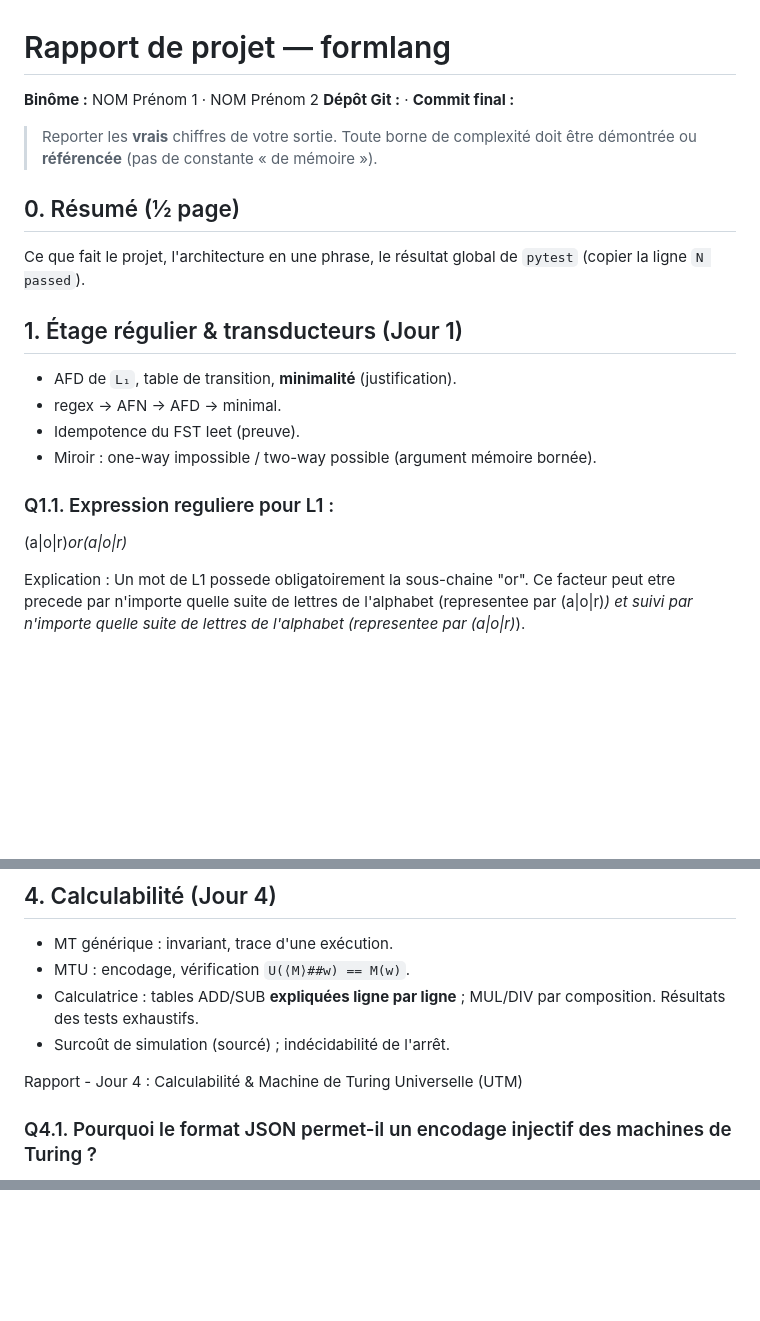
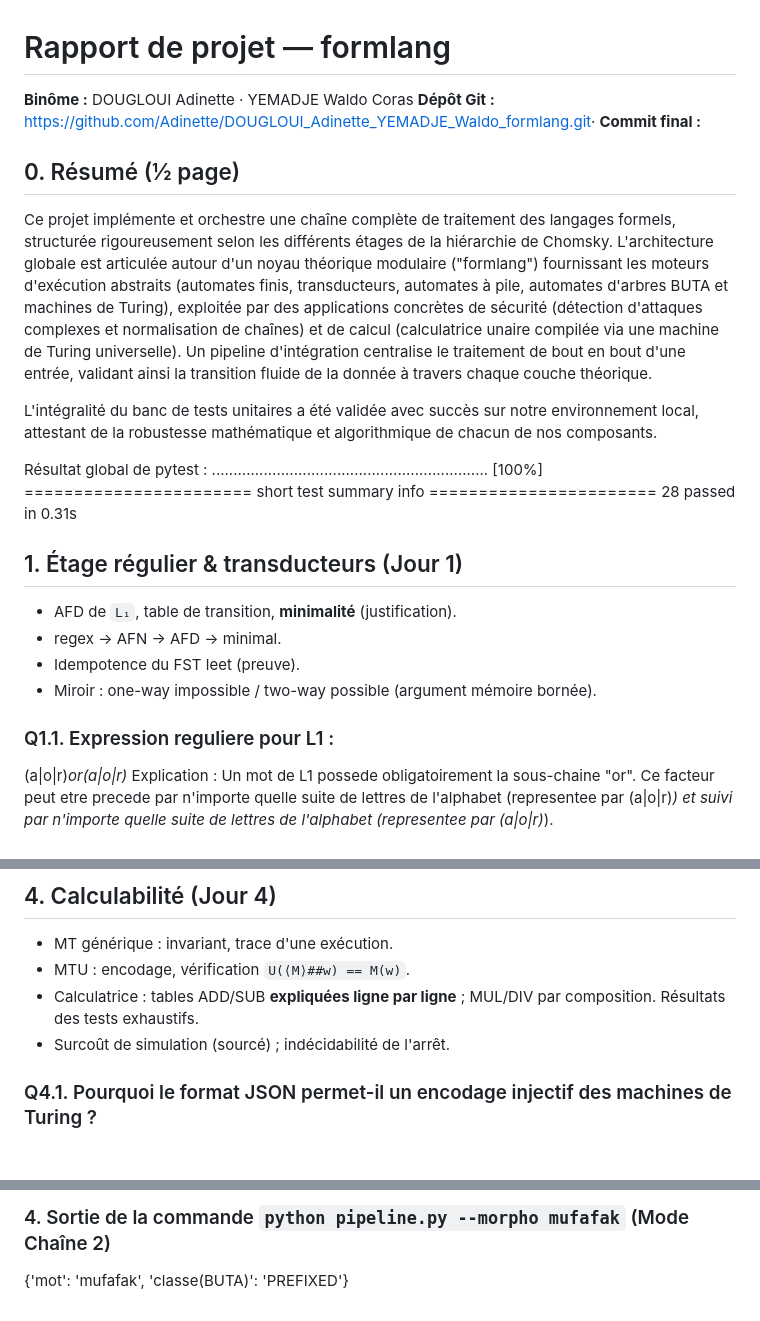
Before and after one commit to Adinette/DOUGLOUI_Adinette_YEMADJE_Waldo_formlang, a Markdown page: formlang_projet/docs/RAPPORT_TEMPLATE.md, 3 parts joined by grey strips. Drawn GitHub-style; blank space fills up the shorter version.

```diff
--- a/formlang_projet/docs/RAPPORT_TEMPLATE.md
+++ b/formlang_projet/docs/RAPPORT_TEMPLATE.md
@@ -1,14 +1,18 @@
 # Rapport de projet — formlang
 
-**Binôme :** NOM Prénom 1 · NOM Prénom 2
-**Dépôt Git :** <url>   ·   **Commit final :** <hash>
-
-> Reporter les **vrais** chiffres de votre sortie. Toute borne de complexité
-> doit être démontrée ou **référencée** (pas de constante « de mémoire »).
+**Binôme :** DOUGLOUI Adinette · YEMADJE Waldo Coras
+**Dépôt Git :** <https://github.com/Adinette/DOUGLOUI_Adinette_YEMADJE_Waldo_formlang.git>·   **Commit final :** <hash>
 
 ## 0. Résumé (½ page)
-Ce que fait le projet, l'architecture en une phrase, le résultat global de
-`pytest` (copier la ligne `N passed`).
+
+Ce projet implémente et orchestre une chaîne complète de traitement des langages formels, structurée rigoureusement selon les différents étages de la hiérarchie de Chomsky. L'architecture globale est articulée autour d'un noyau théorique modulaire ("formlang") fournissant les moteurs d'exécution abstraits (automates finis, transducteurs, automates à pile, automates d'arbres BUTA et machines de Turing), exploitée par des applications concrètes de sécurité (détection d'attaques complexes et normalisation de chaînes) et de calcul (calculatrice unaire compilée via une machine de Turing universelle). Un pipeline d'intégration centralise le traitement de bout en bout d'une entrée, validant ainsi la transition fluide de la donnée à travers chaque couche théorique.
+
+L'intégralité du banc de tests unitaires a été validée avec succès sur notre environnement local, attestant de la robustesse mathématique et algorithmique de chacun de nos composants.
+
+Résultat global de pytest :
+................................................................ [100%]
+======================= short test summary info =======================
+28 passed in 0.31s
 
 ## 1. Étage régulier & transducteurs (Jour 1)
 - AFD de `L₁`, table de transition, **minimalité** (justification).
@@ -18,7 +22,6 @@ Ce que fait le projet, l'architecture en une phrase, le résultat global de
 
 ### Q1.1. Expression reguliere pour L1 :
 (a|o|r)*or(a|o|r)*
-
 Explication :
 Un mot de L1 possede obligatoirement la sous-chaine "or". Ce facteur peut etre precede par n'importe quelle suite de lettres de l'alphabet (representee par (a|o|r)*) et suivi par n'importe quelle suite de lettres de l'alphabet (representee par (a|o|r)*).
 
@@ -160,8 +166,6 @@ On attend un taux de partage et de compression beaucoup plus eleve sur les langu
   composition. Résultats des tests exhaustifs.
 - Surcoût de simulation (sourcé) ; indécidabilité de l'arrêt.
 
-Rapport - Jour 4 : Calculabilité & Machine de Turing Universelle (UTM)
-
 ### Q4.1. Pourquoi le format JSON permet-il un encodage injectif des machines de Turing ?
 Le format JSON convertit les objets structurés (dictionnaires, listes, ensembles triés) en chaînes de caractères brutes. En utilisant l'argument `sort_keys=True` lors du `json.dumps`, on s'assure que l'ordre des transitions reste strictement identique peu importe l'état initial de la mémoire. Deux machines ayant le même comportement auront exactement la même chaîne de description <M>, garantissant l'injectivité de la linéarisation.
 
@@ -222,0 +249,2 @@ Coller `pytest -q` complet et `python pipeline.py` (3 modes).
+### 4. Sortie de la commande `python pipeline.py --morpho mufafak` (Mode Chaîne 2)
+{'mot': 'mufafak', 'classe(BUTA)': 'PREFIXED'}
```
Also changed, not shown: other parts of formlang_projet/docs/RAPPORT_TEMPLATE.md (+33 -8 lines).
